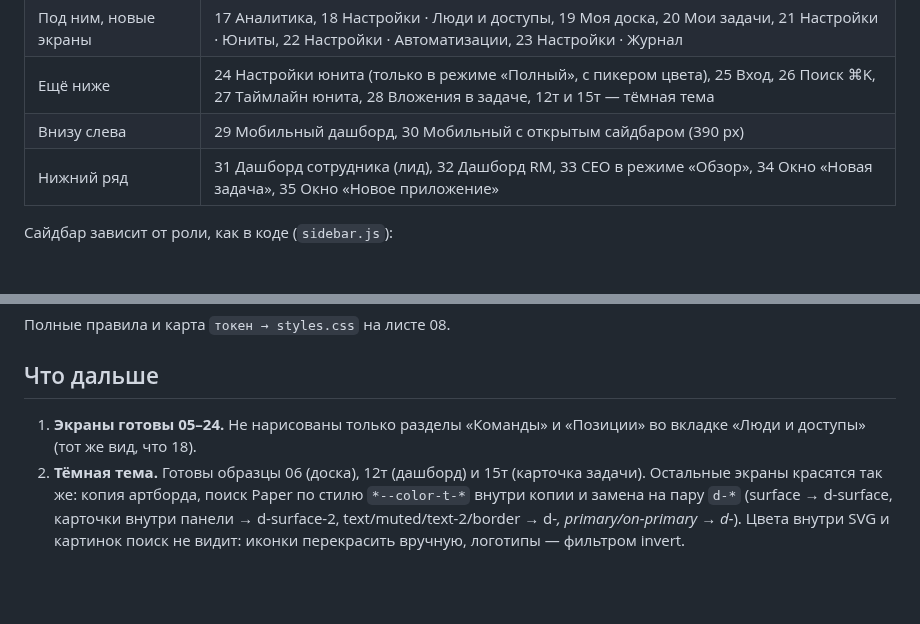
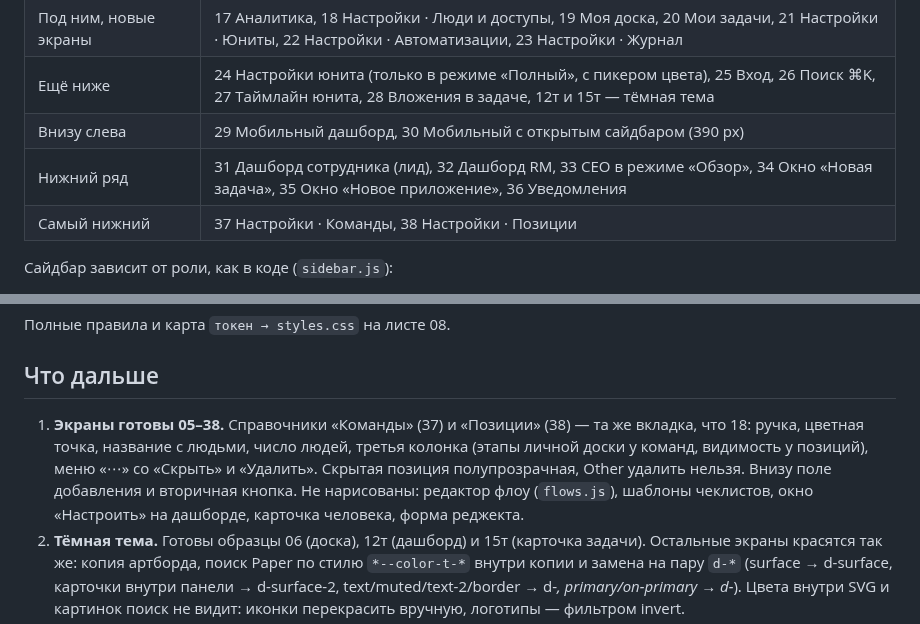
Before and after one commit to norin-web/Task-boart-hsym, a Markdown page: docs/design-system/README.md, 2 parts joined by grey strips. Rendered like a GitHub page; blank space fills up the shorter version.

Commit message:
Дизайн-система: уведомления, справочники команд и позиций (36–38)

```diff
--- a/docs/design-system/README.md
+++ b/docs/design-system/README.md
@@ -22,7 +22,8 @@
 | Под ним, новые экраны | 17 Аналитика, 18 Настройки · Люди и доступы, 19 Моя доска, 20 Мои задачи, 21 Настройки · Юниты, 22 Настройки · Автоматизации, 23 Настройки · Журнал |
 | Ещё ниже | 24 Настройки юнита (только в режиме «Полный», с пикером цвета), 25 Вход, 26 Поиск ⌘K, 27 Таймлайн юнита, 28 Вложения в задаче, 12т и 15т — тёмная тема |
 | Внизу слева | 29 Мобильный дашборд, 30 Мобильный с открытым сайдбаром (390 px) |
-| Нижний ряд | 31 Дашборд сотрудника (лид), 32 Дашборд RM, 33 CEO в режиме «Обзор», 34 Окно «Новая задача», 35 Окно «Новое приложение» |
+| Нижний ряд | 31 Дашборд сотрудника (лид), 32 Дашборд RM, 33 CEO в режиме «Обзор», 34 Окно «Новая задача», 35 Окно «Новое приложение», 36 Уведомления |
+| Самый нижний | 37 Настройки · Команды, 38 Настройки · Позиции |
 
 Сайдбар зависит от роли, как в коде (`sidebar.js`):
 - **CEO (11–24):** переключатель «Обзор / Полный», поиск, «Дашборд», «Приложения», «Аналитика», в «Полном» ещё «Моя доска» и «Мои задачи», юниты с «+».
@@ -58,7 +59,7 @@
 
 ## Что дальше
 
-1. **Экраны готовы 05–24.** Не нарисованы только разделы «Команды» и «Позиции» во вкладке «Люди и доступы» (тот же вид, что 18).
+1. **Экраны готовы 05–38.** Справочники «Команды» (37) и «Позиции» (38) — та же вкладка, что 18: ручка, цветная точка, название с людьми, число людей, третья колонка (этапы личной доски у команд, видимость у позиций), меню «⋯» со «Скрыть» и «Удалить». Скрытая позиция полупрозрачная, Other удалить нельзя. Внизу поле добавления и вторичная кнопка. Не нарисованы: редактор флоу (`flows.js`), шаблоны чеклистов, окно «Настроить» на дашборде, карточка человека, форма реджекта.
 2. **Тёмная тема.** Готовы образцы 06 (доска), 12т (дашборд) и 15т (карточка задачи). Остальные экраны красятся так же: копия артборда, поиск Paper по стилю `*--color-t-*` внутри копии и замена на пару `d-*` (surface → d-surface, карточки внутри панели → d-surface-2, text/muted/text-2/border → d-*, primary/on-primary → d-*). Цвета внутри SVG и картинок поиск не видит: иконки перекрасить вручную, логотипы — фильтром invert.
 3. **Мобильный вид (29, 30):** до 900 px сайдбар скрыт, в шапке кнопка меню 44 тёмного цвета сайдбара, поиск и главная кнопка — круглые 44. Сайдбар выезжает слева поверх затемнения (#111318 40%) с теми же пунктами. Карточки в одну колонку, метрики по две в ряд.
 4. **Таймлайн (27) и вложения (28) — новые функции, в коде их нет.** Перед переносом решить с владельцем, делаем ли их. Вход (25) и ⌘K (26) повторяют код.
```
